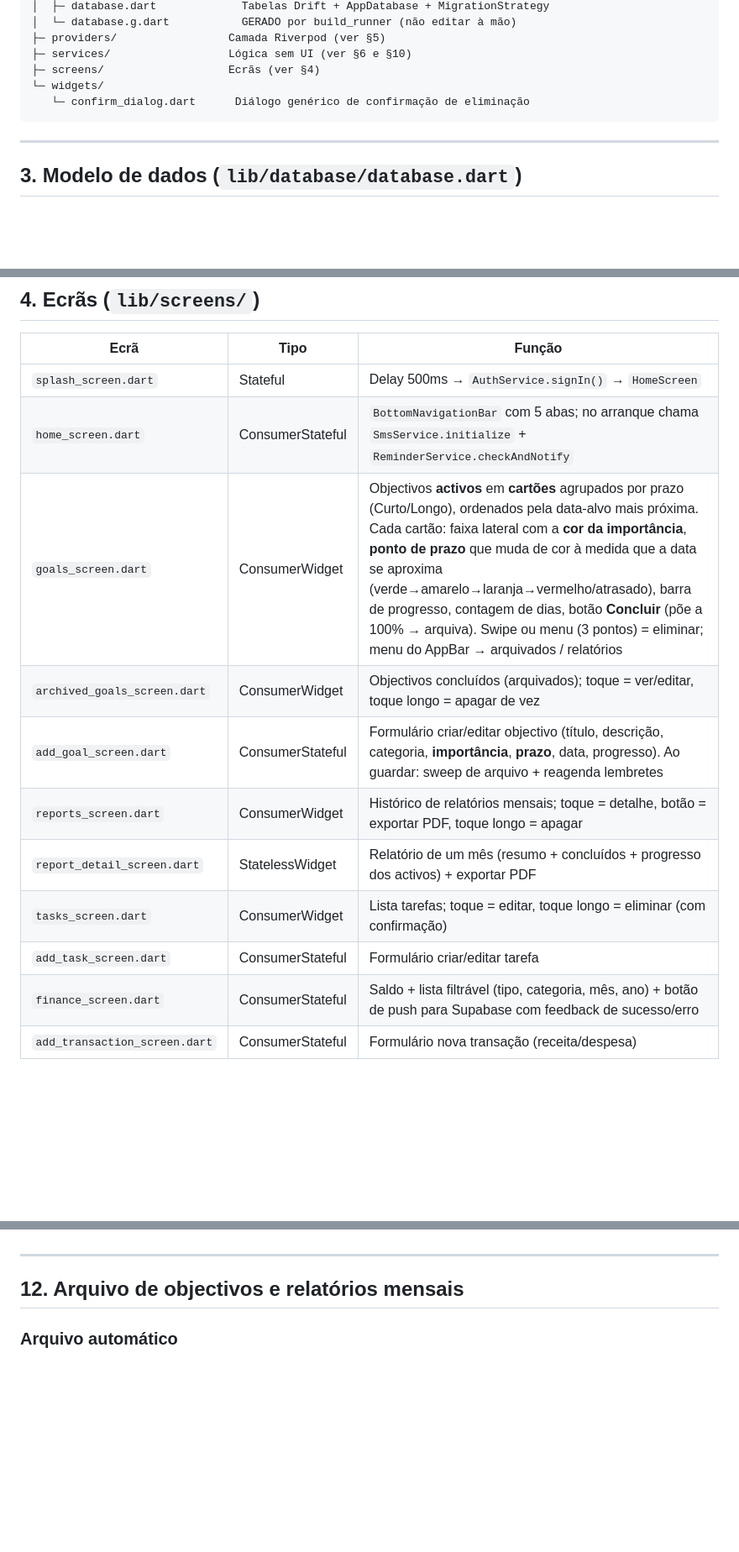
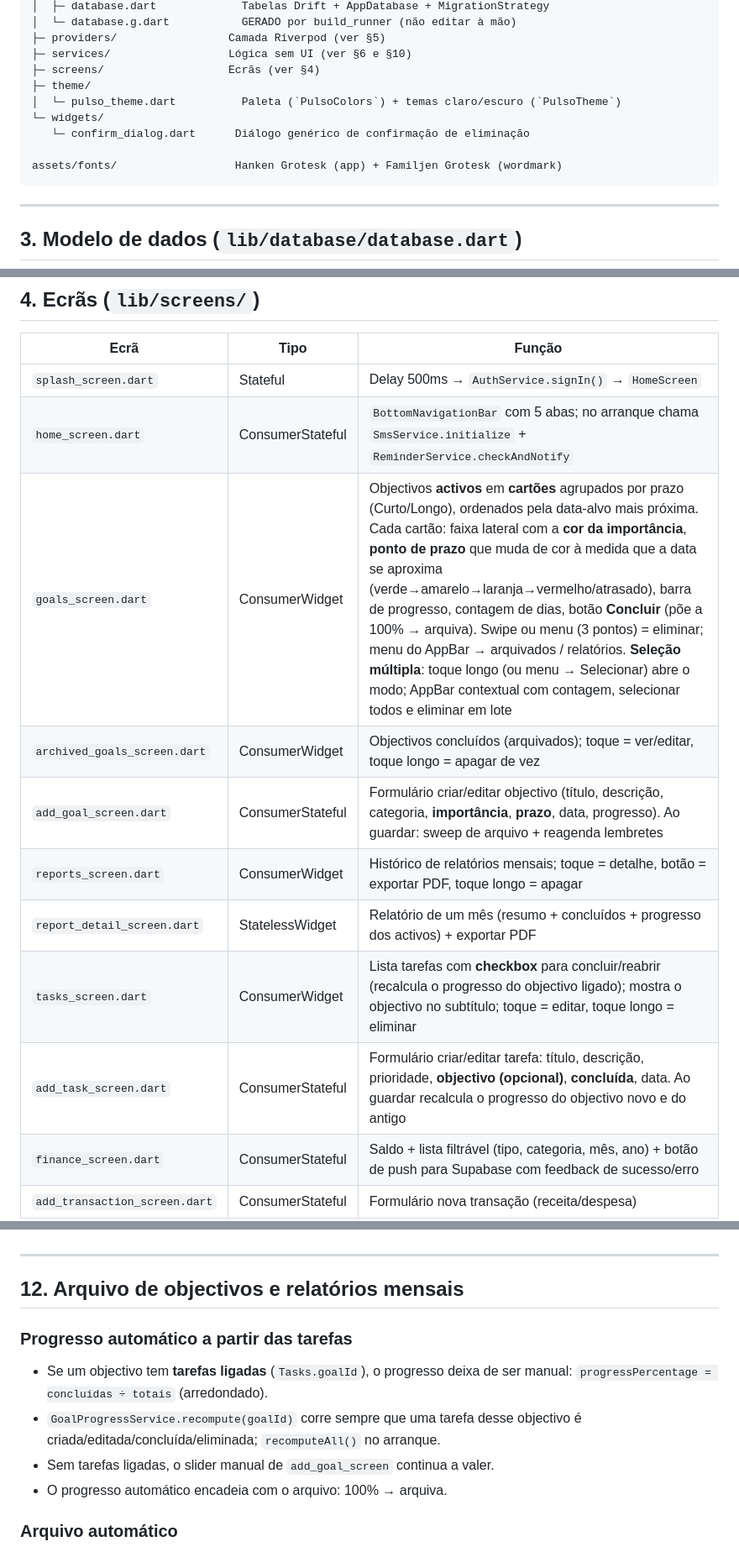
Before and after one commit to Kaluma-Machanisse/Pulso, a Markdown page: docs/ARQUITECTURA.md, 3 parts joined by grey strips. Shown at 84% size. GitHub-like rendering; blank space fills up the shorter version.

Commit message:
docs: actualizar ARQUITECTURA (progresso automático, seleção múltipla, identidade, tema)

````diff
--- a/docs/ARQUITECTURA.md
+++ b/docs/ARQUITECTURA.md
@@ -40,8 +40,12 @@ lib/
 ├─ providers/                 Camada Riverpod (ver §5)
 ├─ services/                  Lógica sem UI (ver §6 e §10)
 ├─ screens/                   Ecrãs (ver §4)
+├─ theme/
+│  └─ pulso_theme.dart          Paleta (`PulsoColors`) + temas claro/escuro (`PulsoTheme`)
 └─ widgets/
    └─ confirm_dialog.dart      Diálogo genérico de confirmação de eliminação
+
+assets/fonts/                  Hanken Grotesk (app) + Familjen Grotesk (wordmark)
 ```
 
 ---
@@ -127,13 +131,13 @@ Sempre que mudares colunas:
 |---|---|---|
 | `splash_screen.dart` | Stateful | Delay 500ms → `AuthService.signIn()` → `HomeScreen` |
 | `home_screen.dart` | ConsumerStateful | `BottomNavigationBar` com 5 abas; no arranque chama `SmsService.initialize` + `ReminderService.checkAndNotify` |
-| `goals_screen.dart` | ConsumerWidget | Objectivos **activos** em **cartões** agrupados por prazo (Curto/Longo), ordenados pela data-alvo mais próxima. Cada cartão: faixa lateral com a **cor da importância**, **ponto de prazo** que muda de cor à medida que a data se aproxima (verde→amarelo→laranja→vermelho/atrasado), barra de progresso, contagem de dias, botão **Concluir** (põe a 100% → arquiva). Swipe ou menu (3 pontos) = eliminar; menu do AppBar → arquivados / relatórios |
+| `goals_screen.dart` | ConsumerWidget | Objectivos **activos** em **cartões** agrupados por prazo (Curto/Longo), ordenados pela data-alvo mais próxima. Cada cartão: faixa lateral com a **cor da importância**, **ponto de prazo** que muda de cor à medida que a data se aproxima (verde→amarelo→laranja→vermelho/atrasado), barra de progresso, contagem de dias, botão **Concluir** (põe a 100% → arquiva). Swipe ou menu (3 pontos) = eliminar; menu do AppBar → arquivados / relatórios. **Seleção múltipla**: toque longo (ou menu → Selecionar) abre o modo; AppBar contextual com contagem, selecionar todos e eliminar em lote |
 | `archived_goals_screen.dart` | ConsumerWidget | Objectivos concluídos (arquivados); toque = ver/editar, toque longo = apagar de vez |
 | `add_goal_screen.dart` | ConsumerStateful | Formulário criar/editar objectivo (título, descrição, categoria, **importância**, **prazo**, data, progresso). Ao guardar: sweep de arquivo + reagenda lembretes |
 | `reports_screen.dart` | ConsumerWidget | Histórico de relatórios mensais; toque = detalhe, botão = exportar PDF, toque longo = apagar |
 | `report_detail_screen.dart` | StatelessWidget | Relatório de um mês (resumo + concluídos + progresso dos activos) + exportar PDF |
-| `tasks_screen.dart` | ConsumerWidget | Lista tarefas; toque = editar, toque longo = eliminar (com confirmação) |
-| `add_task_screen.dart` | ConsumerStateful | Formulário criar/editar tarefa |
+| `tasks_screen.dart` | ConsumerWidget | Lista tarefas com **checkbox** para concluir/reabrir (recalcula o progresso do objectivo ligado); mostra o objectivo no subtítulo; toque = editar, toque longo = eliminar |
+| `add_task_screen.dart` | ConsumerStateful | Formulário criar/editar tarefa: título, descrição, prioridade, **objectivo (opcional)**, **concluída**, data. Ao guardar recalcula o progresso do objectivo novo e do antigo |
 | `finance_screen.dart` | ConsumerStateful | Saldo + lista filtrável (tipo, categoria, mês, ano) + botão de push para Supabase com feedback de sucesso/erro |
 | `add_transaction_screen.dart` | ConsumerStateful | Formulário nova transação (receita/despesa) |
 | `stats_screen.dart` | ConsumerWidget | Gráfico de barras mensal + progresso dos objectivos + botão de pull do Supabase |
@@ -313,6 +323,15 @@ intervalo `[base, base+99]`.
 ---
 
 ## 12. Arquivo de objectivos e relatórios mensais
+
+### Progresso automático a partir das tarefas
+
+- Se um objectivo tem **tarefas ligadas** (`Tasks.goalId`), o progresso deixa
+  de ser manual: `progressPercentage = concluídas ÷ totais` (arredondado).
+- `GoalProgressService.recompute(goalId)` corre sempre que uma tarefa desse
+  objectivo é criada/editada/concluída/eliminada; `recomputeAll()` no arranque.
+- Sem tarefas ligadas, o slider manual de `add_goal_screen` continua a valer.
+- O progresso automático encadeia com o arquivo: 100% → arquiva.
 
 ### Arquivo automático
 
````
Also changed, not shown: other parts of docs/ARQUITECTURA.md (+9 -3 lines).
